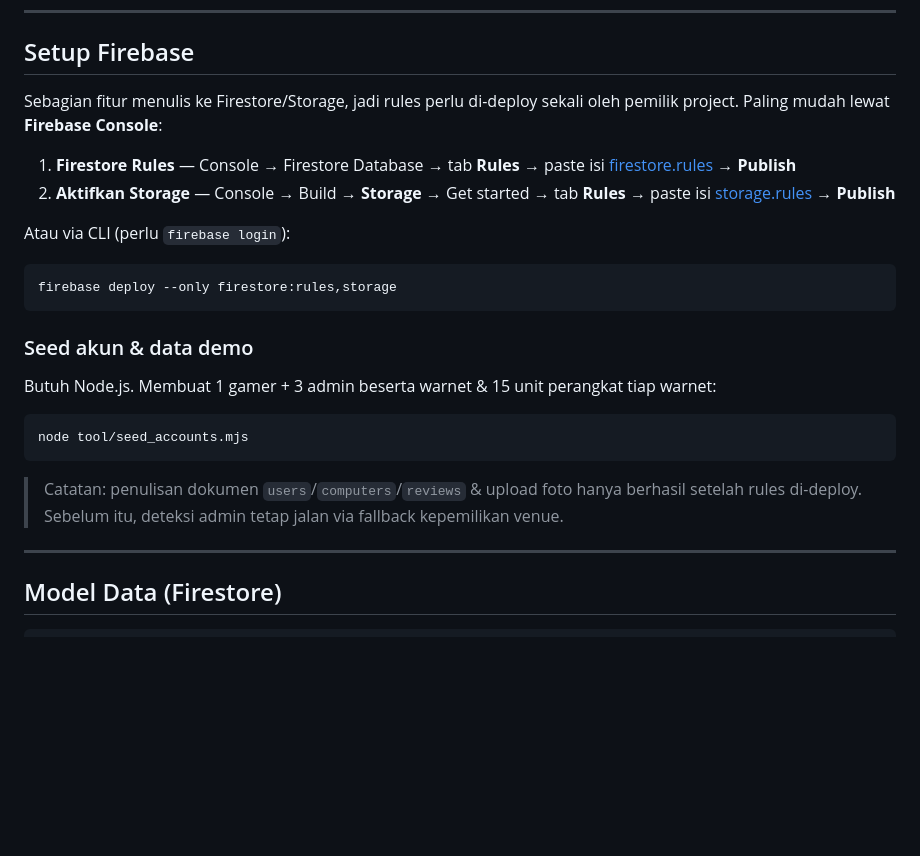
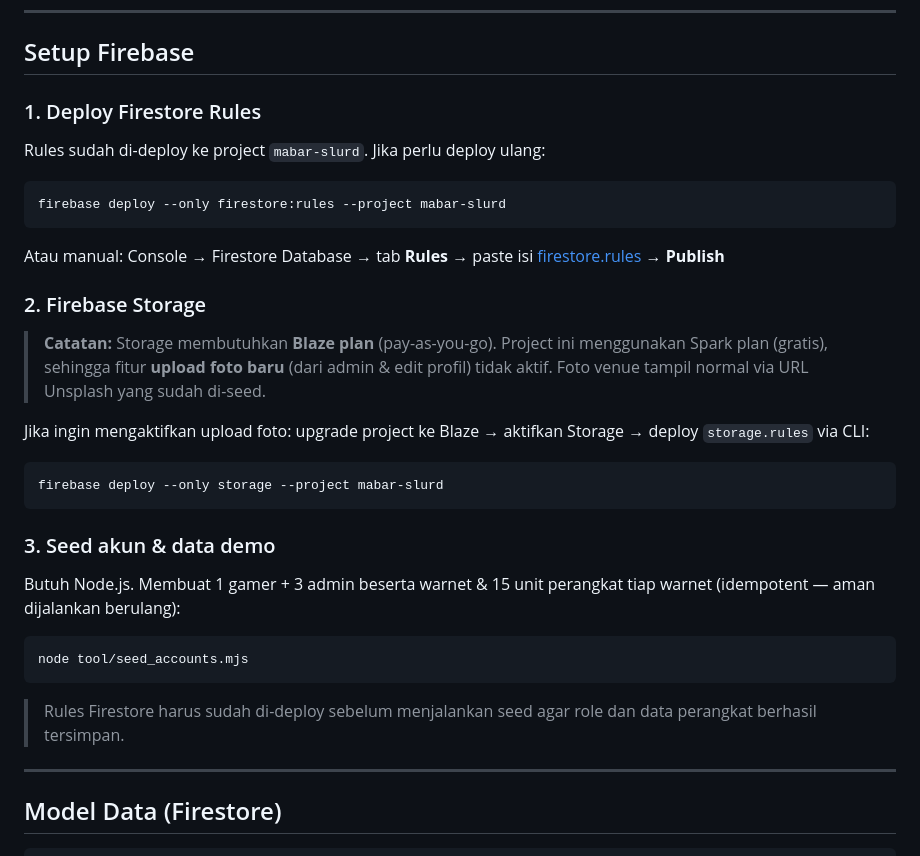
Before and after one commit to Blueeyss14/mabar-slurd, a Markdown page: README.md, the part around the change. Drawn GitHub-style; blank space fills up the shorter version.

Commit message:
docs: update README — status deploy Firestore rules & catatan Storage Spark plan
Co-Authored-By: Claude Sonnet 4.6 <noreply@anthropic.com>

````diff
--- a/README.md
+++ b/README.md
@@ -68,30 +68,42 @@ flutter run
 
 ## Setup Firebase
 
-Sebagian fitur menulis ke Firestore/Storage, jadi rules perlu di-deploy sekali oleh
-pemilik project. Paling mudah lewat **Firebase Console**:
+### 1. Deploy Firestore Rules
 
-1. **Firestore Rules** — Console → Firestore Database → tab **Rules** →
-   paste isi [firestore.rules](firestore.rules) → **Publish**
-2. **Aktifkan Storage** — Console → Build → **Storage** → Get started →
-   tab **Rules** → paste isi [storage.rules](storage.rules) → **Publish**
-
-Atau via CLI (perlu `firebase login`):
+Rules sudah di-deploy ke project `mabar-slurd`. Jika perlu deploy ulang:
 
 ```bash
-firebase deploy --only firestore:rules,storage
+firebase deploy --only firestore:rules --project mabar-slurd
 ```
 
-### Seed akun & data demo
+Atau manual: Console → Firestore Database → tab **Rules** →
+paste isi [firestore.rules](firestore.rules) → **Publish**
 
-Butuh Node.js. Membuat 1 gamer + 3 admin beserta warnet & 15 unit perangkat tiap warnet:
+### 2. Firebase Storage
+
+> **Catatan:** Storage membutuhkan **Blaze plan** (pay-as-you-go).
+> Project ini menggunakan Spark plan (gratis), sehingga fitur **upload foto baru**
+> (dari admin & edit profil) tidak aktif.
+> Foto venue tampil normal via URL Unsplash yang sudah di-seed.
+
+Jika ingin mengaktifkan upload foto: upgrade project ke Blaze → aktifkan Storage →
+deploy `storage.rules` via CLI:
+
+```bash
+firebase deploy --only storage --project mabar-slurd
+```
+
+### 3. Seed akun & data demo
+
+Butuh Node.js. Membuat 1 gamer + 3 admin beserta warnet & 15 unit perangkat tiap warnet
+(idempotent — aman dijalankan berulang):
 
 ```bash
 node tool/seed_accounts.mjs
 ```
 
-> Catatan: penulisan dokumen `users`/`computers`/`reviews` & upload foto hanya berhasil
-> setelah rules di-deploy. Sebelum itu, deteksi admin tetap jalan via fallback kepemilikan venue.
+> Rules Firestore harus sudah di-deploy sebelum menjalankan seed agar role dan
+> data perangkat berhasil tersimpan.
 
 ---
 
````
